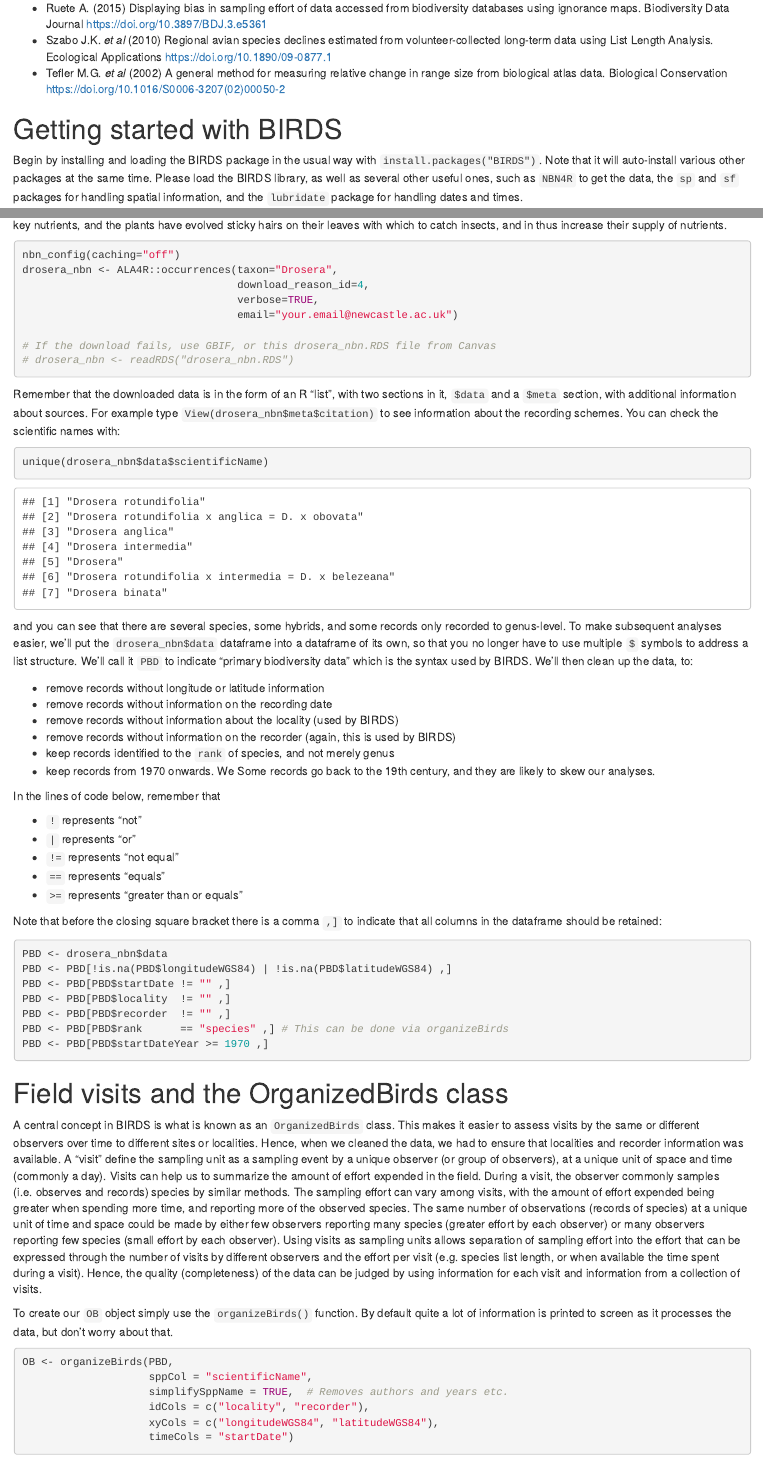
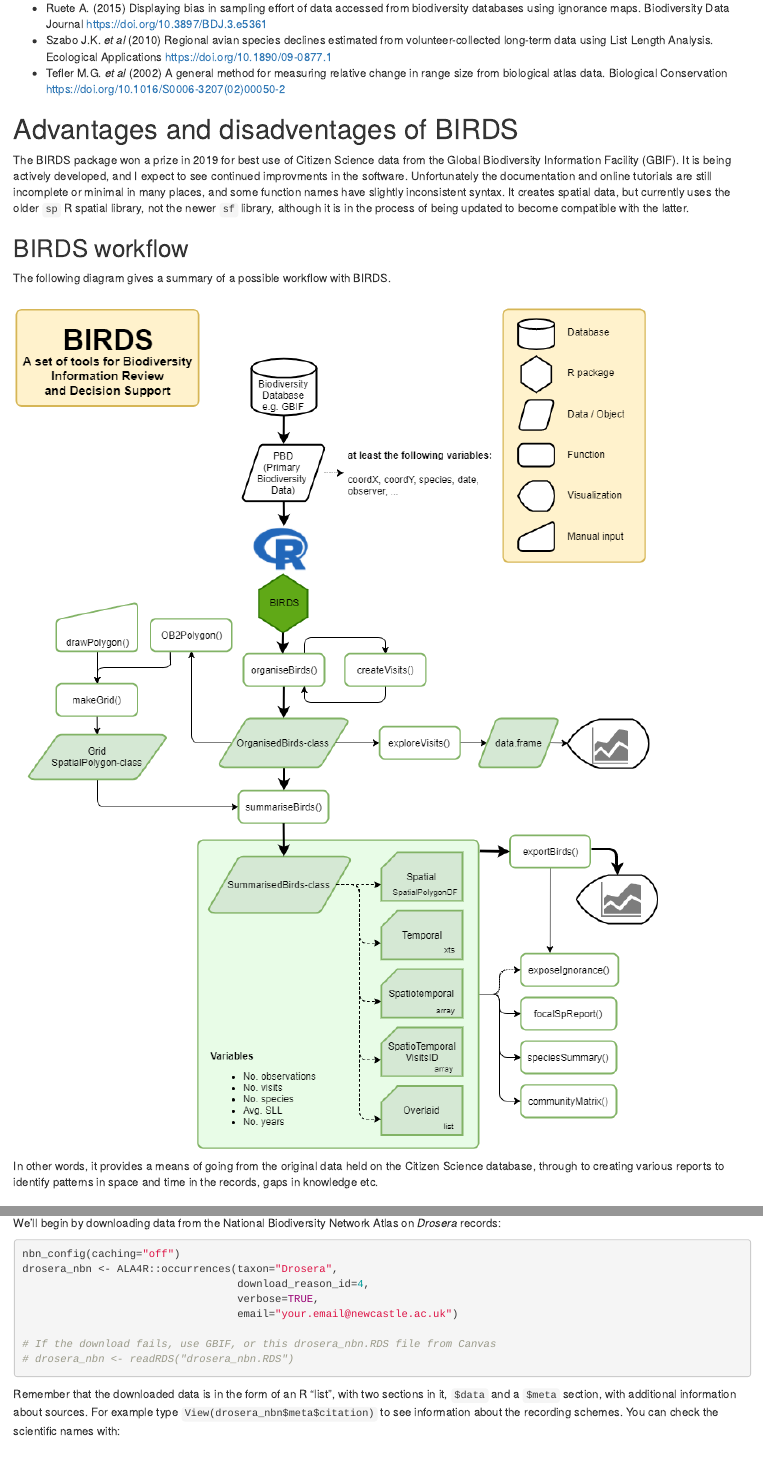
Before and after one commit to rasanderson/BIO8068-citizenBIRDS, an R Markdown document (citizen_scienceBIRDS.Rmd): the page in a window 1100 px wide, from 420 px down, and a second part further down, joined at a grey line. Rendered offline with R 4.5, knitr and Pandoc, with nearby package versions; some code elsewhere in the file could not run offline.

Commit message:
Added workflow images and Drosera photo

````diff
--- a/citizen_scienceBIRDS.Rmd
+++ b/citizen_scienceBIRDS.Rmd
@@ -30,6 +30,16 @@ This practical aims to provide an overview of some of the basic functionality of
 * Szabo J.K. _et al_ (2010) Regional avian species declines estimated from volunteer-collected long-term data using List Length Analysis. Ecological Applications <https://doi.org/10.1890/09-0877.1>
 * Tefler M.G. _et al_ (2002) A general method for measuring relative change in range size from biological atlas data. Biological Conservation <https://doi.org/10.1016/S0006-3207(02)00050-2>
 
+# Advantages and disadventages of BIRDS
+The BIRDS package won a prize in 2019 for best use of Citizen Science data from the Global Biodiversity Information Facility (GBIF). It is being actively developed, and I expect to see continued improvments in the software. Unfortunately the documentation and online tutorials are still incomplete or minimal in many places, and some function names have slightly inconsistent syntax. It creates spatial data, but currently uses the older `sp` R spatial library, not the newer `sf` library, although it is in the process of being updated to become compatible with the latter.
+
+## BIRDS workflow
+The following diagram gives a summary of a possible workflow with BIRDS.
+
+![](images/BIRDS_workflow.png)
+
+In other words, it provides a means of going from the original data held on the Citizen Science database, through to creating various reports to identify patterns in space and time in the records, gaps in knowledge etc.
+
 # Getting started with BIRDS
 Begin by installing and loading the BIRDS package in the usual way with `install.packages("BIRDS")`. Note that it will auto-install various other packages at the same time. Please load the BIRDS library, as well as several other useful ones, such as `NBN4R` to get the data, the `sp` and `sf` packages for handling spatial information, and the `lubridate` package for handling dates and times.
 
@@ -63,3 +76,4 @@ As our example to demonstrate how to use BIRDS, we will look at Citizen Science
+We'll begin by downloading data from the National Biodiversity Network Atlas on _Drosera_ records:
 
 ```{r, eval=FALSE}
 nbn_config(caching="off")
````
Also changed, not shown: images/BIRDS_workflow.png (added), images/Drosera_anglica.jpg (added), citizen_scienceBIRDS.Rmd (3 more changed lines).
